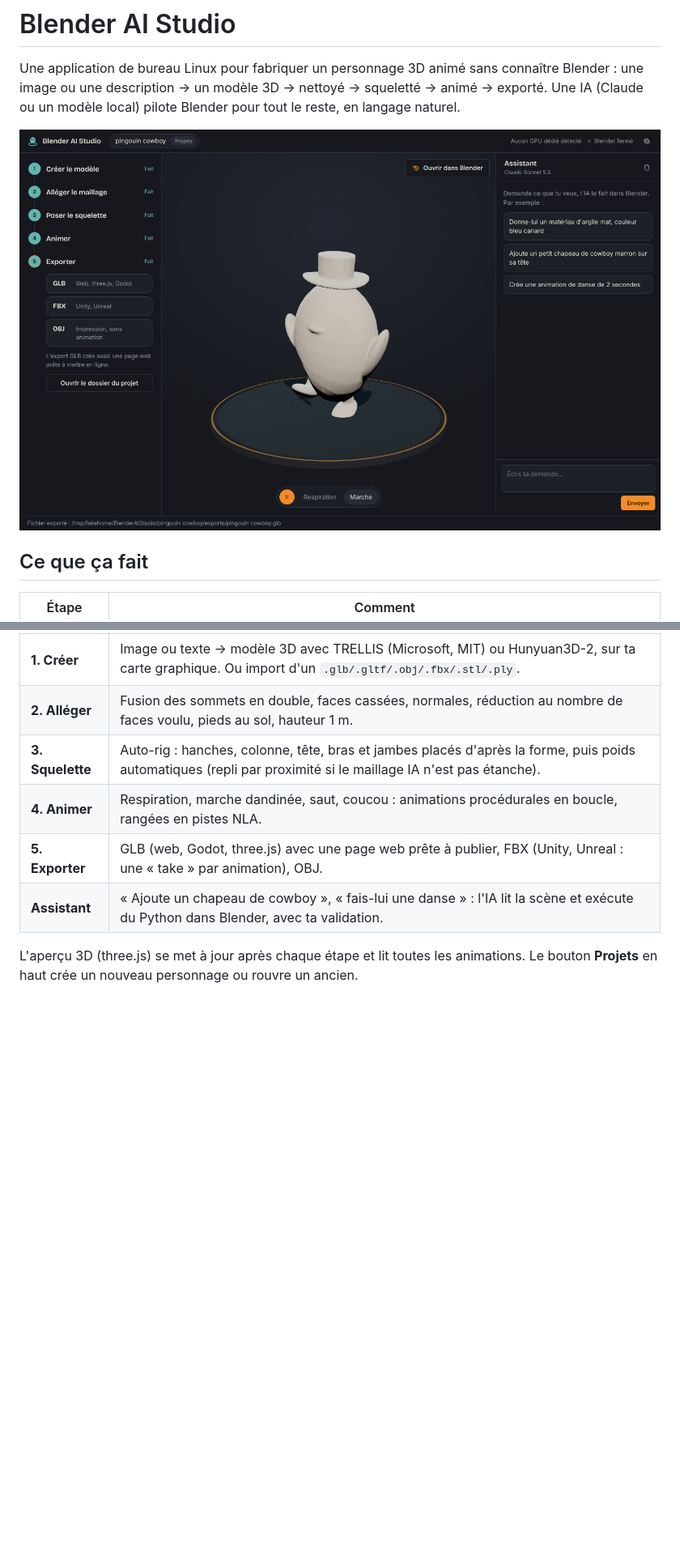
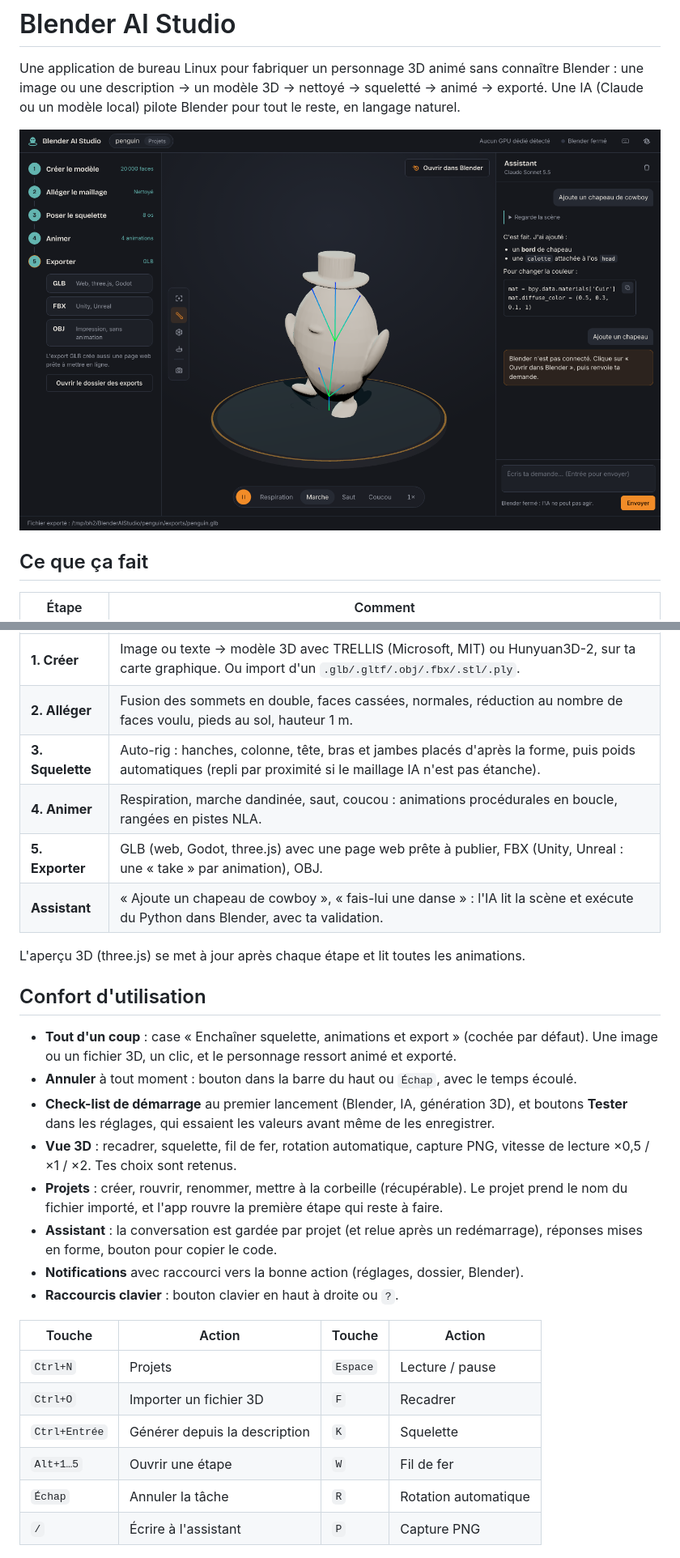
Before and after one commit to MamaLama0/blender-ai-studio, a Markdown page: README.md, 2 parts joined by grey strips. Shown at 81% size. GitHub-like rendering; pictures changed too: docs/apercu.png; blank space fills up the shorter version.

```diff
--- a/README.md
+++ b/README.md
@@ -18,7 +18,31 @@ Une IA (Claude ou un modèle local) pilote Blender pour tout le reste, en langag
 | **Assistant** | « Ajoute un chapeau de cowboy », « fais-lui une danse » : l'IA lit la scène et exécute du Python dans Blender, avec ta validation. |
 
 L'aperçu 3D (three.js) se met à jour après chaque étape et lit toutes les animations.
-Le bouton **Projets** en haut crée un nouveau personnage ou rouvre un ancien.
+
+## Confort d'utilisation
+
+- **Tout d'un coup** : case « Enchaîner squelette, animations et export » (cochée par défaut).
+  Une image ou un fichier 3D, un clic, et le personnage ressort animé et exporté.
+- **Annuler** à tout moment : bouton dans la barre du haut ou `Échap`, avec le temps écoulé.
+- **Check-list de démarrage** au premier lancement (Blender, IA, génération 3D), et boutons
+  **Tester** dans les réglages, qui essaient les valeurs avant même de les enregistrer.
+- **Vue 3D** : recadrer, squelette, fil de fer, rotation automatique, capture PNG,
+  vitesse de lecture ×0,5 / ×1 / ×2. Tes choix sont retenus.
+- **Projets** : créer, rouvrir, renommer, mettre à la corbeille (récupérable). Le projet prend
+  le nom du fichier importé, et l'app rouvre la première étape qui reste à faire.
+- **Assistant** : la conversation est gardée par projet (et relue après un redémarrage),
+  réponses mises en forme, bouton pour copier le code.
+- **Notifications** avec raccourci vers la bonne action (réglages, dossier, Blender).
+- **Raccourcis clavier** : bouton clavier en haut à droite ou `?`.
+
+| Touche | Action | Touche | Action |
+|---|---|---|---|
+| `Ctrl+N` | Projets | `Espace` | Lecture / pause |
+| `Ctrl+O` | Importer un fichier 3D | `F` | Recadrer |
+| `Ctrl+Entrée` | Générer depuis la description | `K` | Squelette |
+| `Alt+1…5` | Ouvrir une étape | `W` | Fil de fer |
+| `Échap` | Annuler la tâche | `R` | Rotation automatique |
+| `/` | Écrire à l'assistant | `P` | Capture PNG |
 
 ![L'assistant demande ta validation avant d'exécuter du code](docs/assistant.png)
 
```
Also changed, not shown: other parts of README.md (+6 -1 lines), 16 other files.
